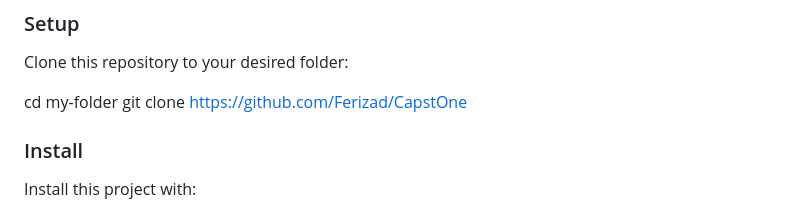
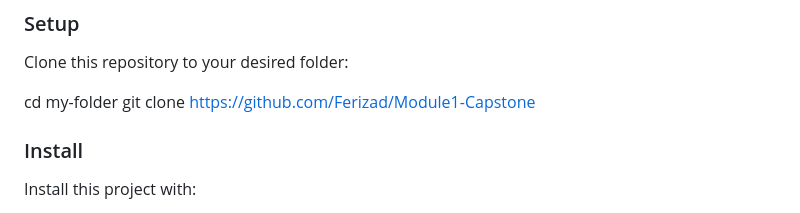
Before and after one commit to Ferizad/Module1-Capstone, a Markdown page: README.md, the part around the change. GitHub-like rendering.

```diff
--- a/README.md
+++ b/README.md
@@ -69,7 +69,7 @@ A website for a concert.
 Clone this repository to your desired folder:
 
   cd my-folder
-  git clone https://github.com/Ferizad/CapstOne
+  git clone https://github.com/Ferizad/Module1-Capstone
 
 ### Install
 
```
